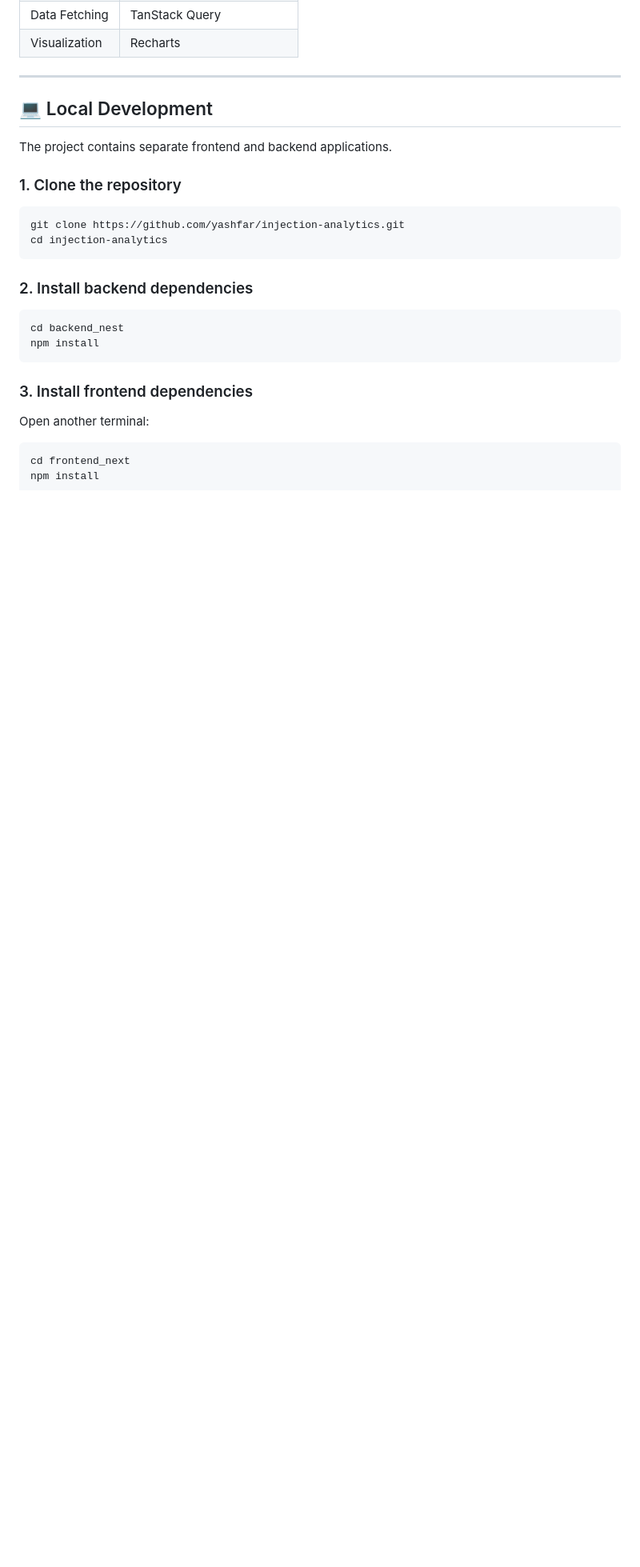
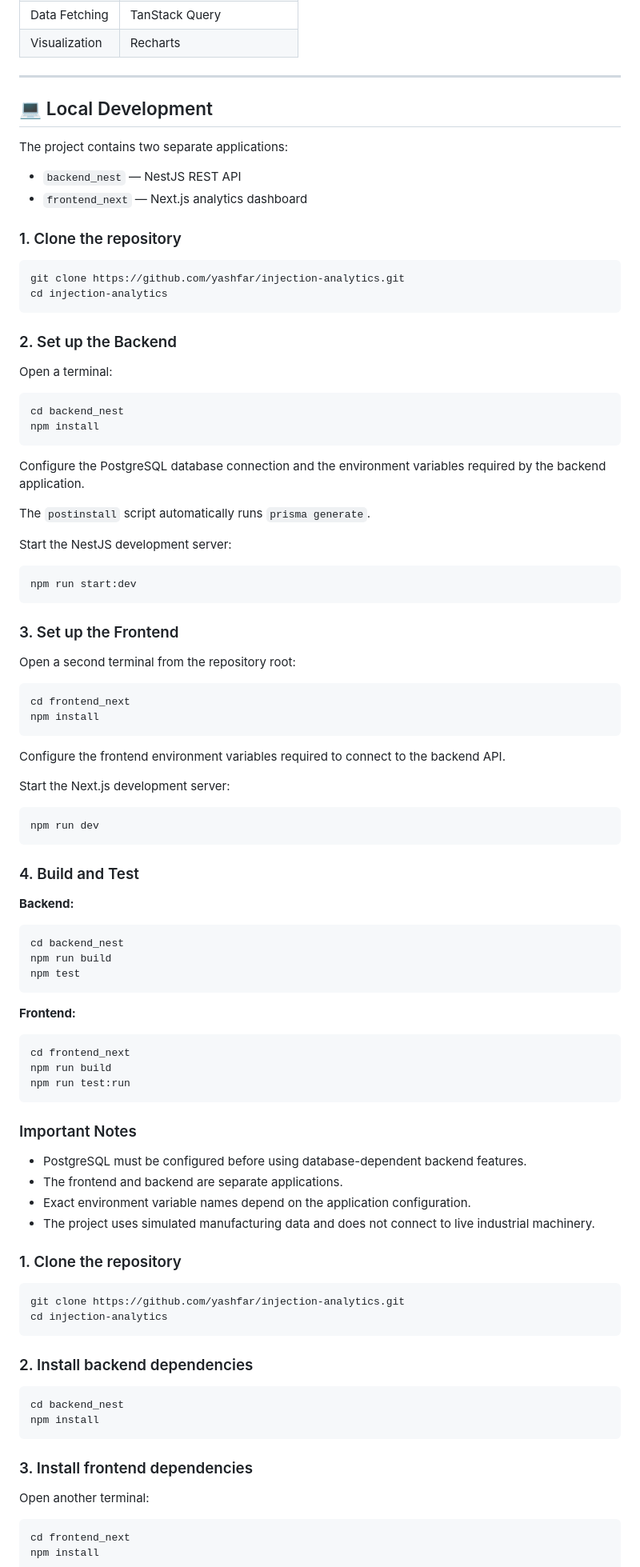
Before and after one commit to yashfar/injection-analytics, a Markdown page: README.md, the part around the change. Shown at 80% size. Drawn GitHub-style; blank space fills up the shorter version.

Commit message:
Enhance README with setup instructions for frontend and backend
Updated README to clarify project structure and setup instructions for frontend and backend applications.

````diff
--- a/README.md
+++ b/README.md
@@ -104,7 +104,79 @@ injection-analytics/
 
 ## 💻 Local Development
 
-The project contains separate frontend and backend applications.
+The project contains two separate applications:
+
+- `backend_nest` — NestJS REST API
+- `frontend_next` — Next.js analytics dashboard
+
+### 1. Clone the repository
+
+```bash
+git clone https://github.com/yashfar/injection-analytics.git
+cd injection-analytics
+```
+
+### 2. Set up the Backend
+
+Open a terminal:
+
+```bash
+cd backend_nest
+npm install
+```
+
+Configure the PostgreSQL database connection and the environment variables required by the backend application.
+
+The `postinstall` script automatically runs `prisma generate`.
+
+Start the NestJS development server:
+
+```bash
+npm run start:dev
+```
+
+### 3. Set up the Frontend
+
+Open a second terminal from the repository root:
+
+```bash
+cd frontend_next
+npm install
+```
+
+Configure the frontend environment variables required to connect to the backend API.
+
+Start the Next.js development server:
+
+```bash
+npm run dev
+```
+
+### 4. Build and Test
+
+**Backend:**
+
+```bash
+cd backend_nest
+npm run build
+npm test
+```
+
+**Frontend:**
+
+```bash
+cd frontend_next
+npm run build
+npm run test:run
+```
+
+### Important Notes
+
+- PostgreSQL must be configured before using database-dependent backend features.
+- The frontend and backend are separate applications.
+- Exact environment variable names depend on the application configuration.
+- The project uses simulated manufacturing data and does not connect to live industrial machinery.
+
 
 ### 1. Clone the repository
 
````
